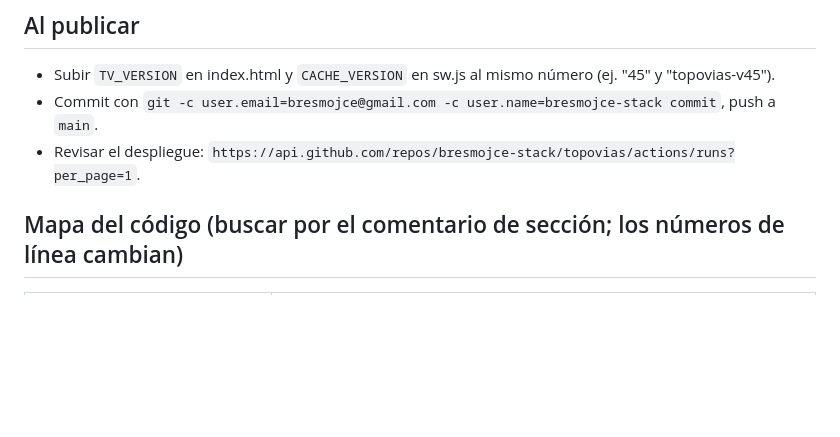
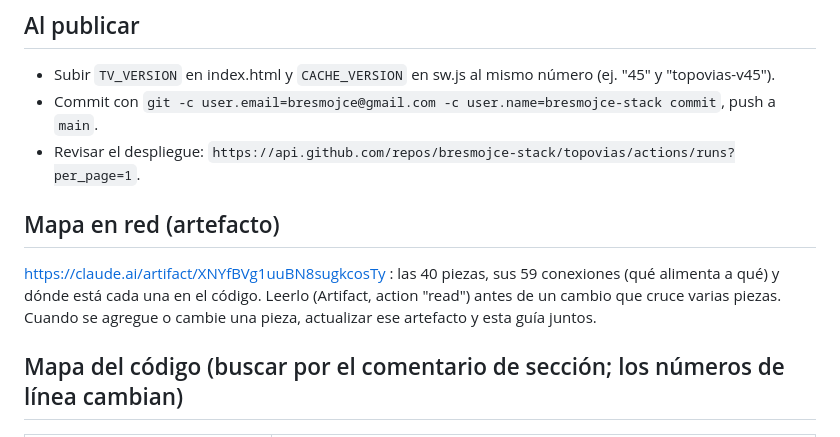
Before and after one commit to bresmojce-stack/topovias, a Markdown page: .claude/CLAUDE.md, the part around the change. Rendered like a GitHub page; blank space fills up the shorter version.

Commit message:
Guía: enlace al mapa en red de la app
Co-Authored-By: Claude Opus 5.5 <noreply@anthropic.com>
Claude-Session: https://claude.ai/code/session_01EfN28U3C8zJYBas5Q91Wt8

```diff
--- a/.claude/CLAUDE.md
+++ b/.claude/CLAUDE.md
@@ -14,6 +14,11 @@ App de topografía de vías (Colombia) para Brian Escobar, topógrafo. Un solo a
 - Subir `TV_VERSION` en index.html y `CACHE_VERSION` en sw.js al mismo número (ej. "45" y "topovias-v45").
 - Commit con `git -c user.email=bresmojce@gmail.com -c user.name=bresmojce-stack commit`, push a `main`.
 - Revisar el despliegue: `https://api.github.com/repos/bresmojce-stack/topovias/actions/runs?per_page=1`.
+
+## Mapa en red (artefacto)
+https://claude.ai/artifact/XNYfBVg1uuBN8sugkcosTy : las 40 piezas, sus 59 conexiones (qué alimenta a qué) y
+dónde está cada una en el código. Leerlo (Artifact, action "read") antes de un cambio que cruce varias piezas.
+Cuando se agregue o cambie una pieza, actualizar ese artefacto y esta guía juntos.
 
 ## Mapa del código (buscar por el comentario de sección; los números de línea cambian)
 | Sección (comentario `// ───`) | Qué hay |
```
